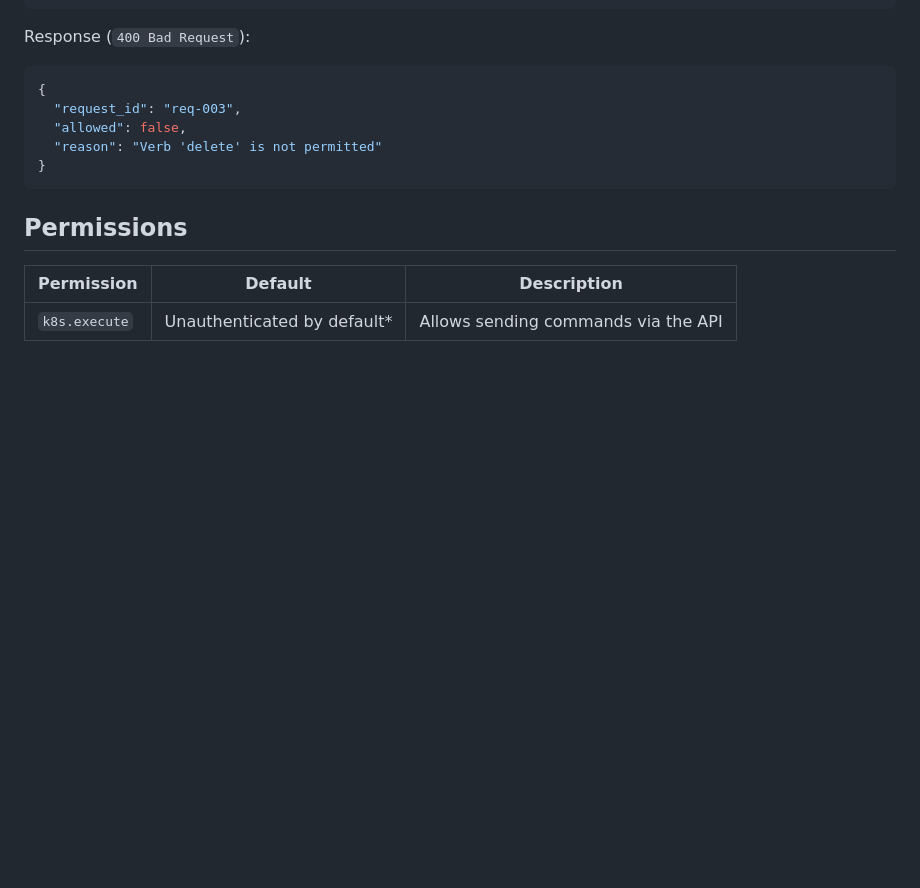
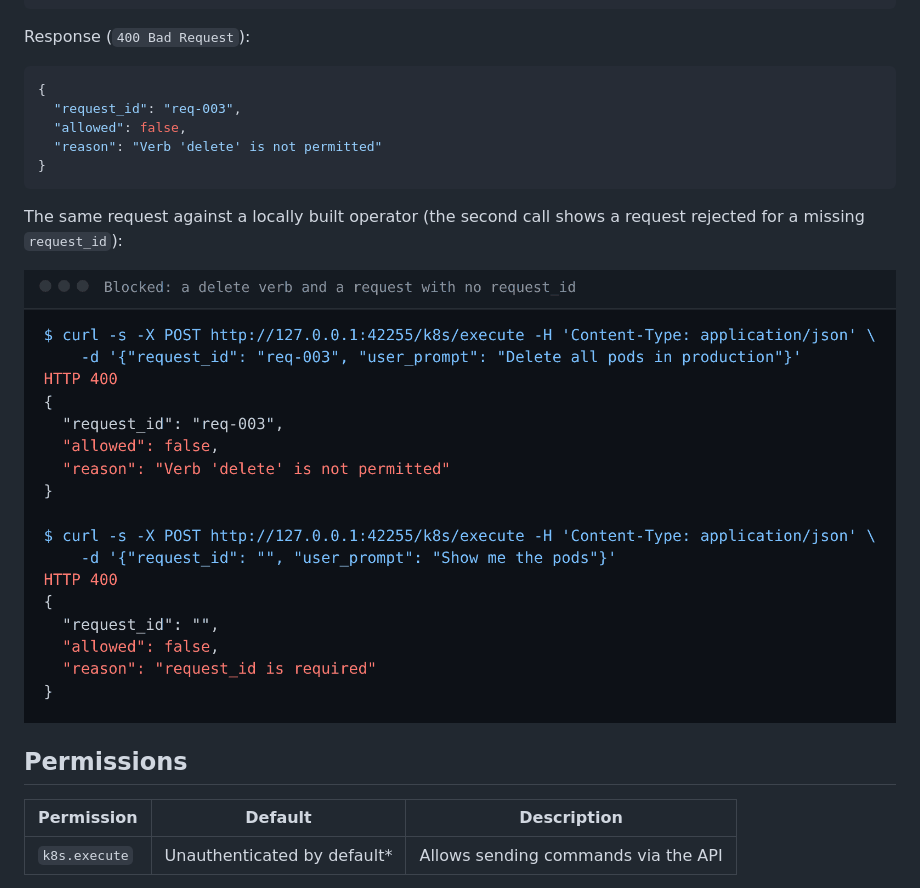
Before and after one commit to dmccoystephenson/k8s-ai-operator, a Markdown page: USER_GUIDE.md, the part around the change. GitHub-like rendering; pictures changed too: docs/screenshots/api-blocked.png (added); blank space fills up the shorter version.

````diff
--- a/USER_GUIDE.md
+++ b/USER_GUIDE.md
@@ -68,6 +68,10 @@ Response (`400 Bad Request`):
 }
 ```
 
+The same request against a locally built operator (the second call shows a request rejected for a missing `request_id`):
+
+![Terminal: a delete prompt returns HTTP 400 with reason Verb 'delete' is not permitted, and an empty request_id returns HTTP 400 request_id is required](docs/screenshots/api-blocked.png)
+
 ## Permissions
 
 | Permission | Default | Description |
````
Also changed, not shown: README.md (+58 -0 lines), docs/screenshots/api-allowed.png (added), docs/screenshots/audit-trail.png (added), docs/screenshots/tests.png (added), 14 other files.
